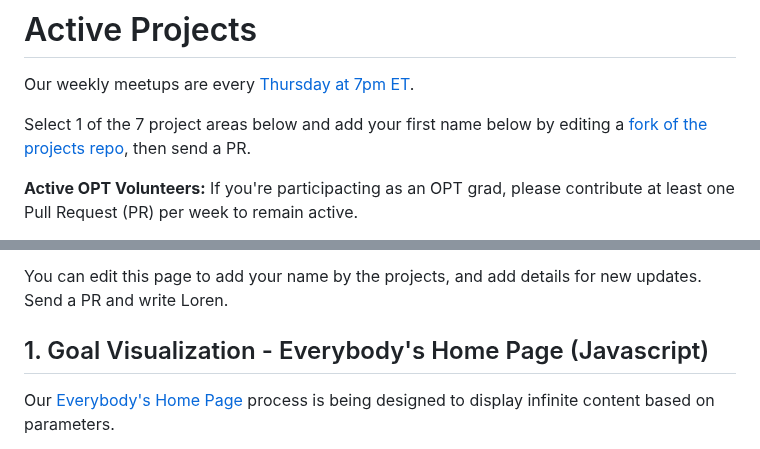
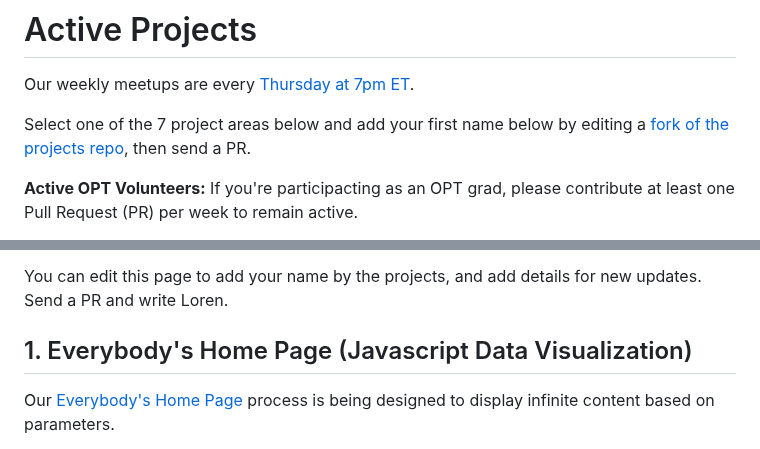
Before and after one commit to sahilmalhotra0510/Projects, a Markdown page: active.md, 2 parts joined by grey strips. GitHub-like rendering.

```diff
--- a/active.md
+++ b/active.md
@@ -30,7 +30,7 @@ Create a developer account in [Omdena.com](https://omdena.com) and help us creat
 
 Our weekly meetups are every [Thursday at 7pm ET](/io/coders/).
 
-Select 1 of the 7 project areas below and add your first name below by editing a [fork of the projects repo](https://github.com/ModelEarth/projects/blob/main/active.md), then send a PR.
+Select one of the 7 project areas below and add your first name below by editing a [fork of the projects repo](https://github.com/ModelEarth/projects/blob/main/active.md), then send a PR.
 
 **Active OPT Volunteers:** If you're participacting as an OPT grad, please contribute at least one Pull Request (PR) per week to remain active.
 
@@ -41,7 +41,7 @@ Please actively update README files. Add status updates and deployment steps, co
 You can edit this page to add your name by the projects, and add details for new updates. Send a PR and write Loren.
 
 
-## 1. Goal Visualization - Everybody's Home Page (Javascript)
+## 1. Everybody's Home Page (Javascript Data Visualization)
 
 Our [Everybody's Home Page](../home) process is being designed to display infinite content based on parameters.
 
```
